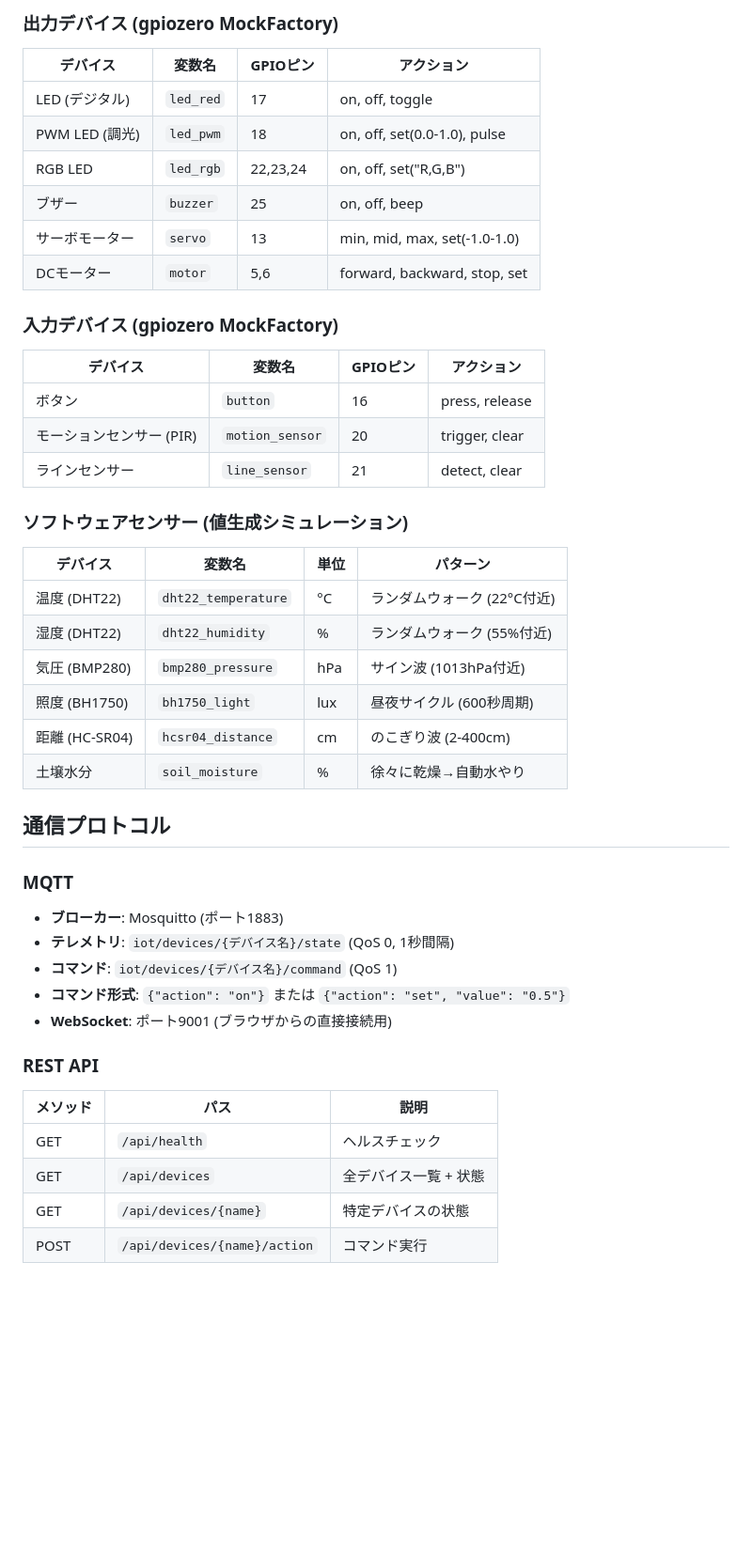
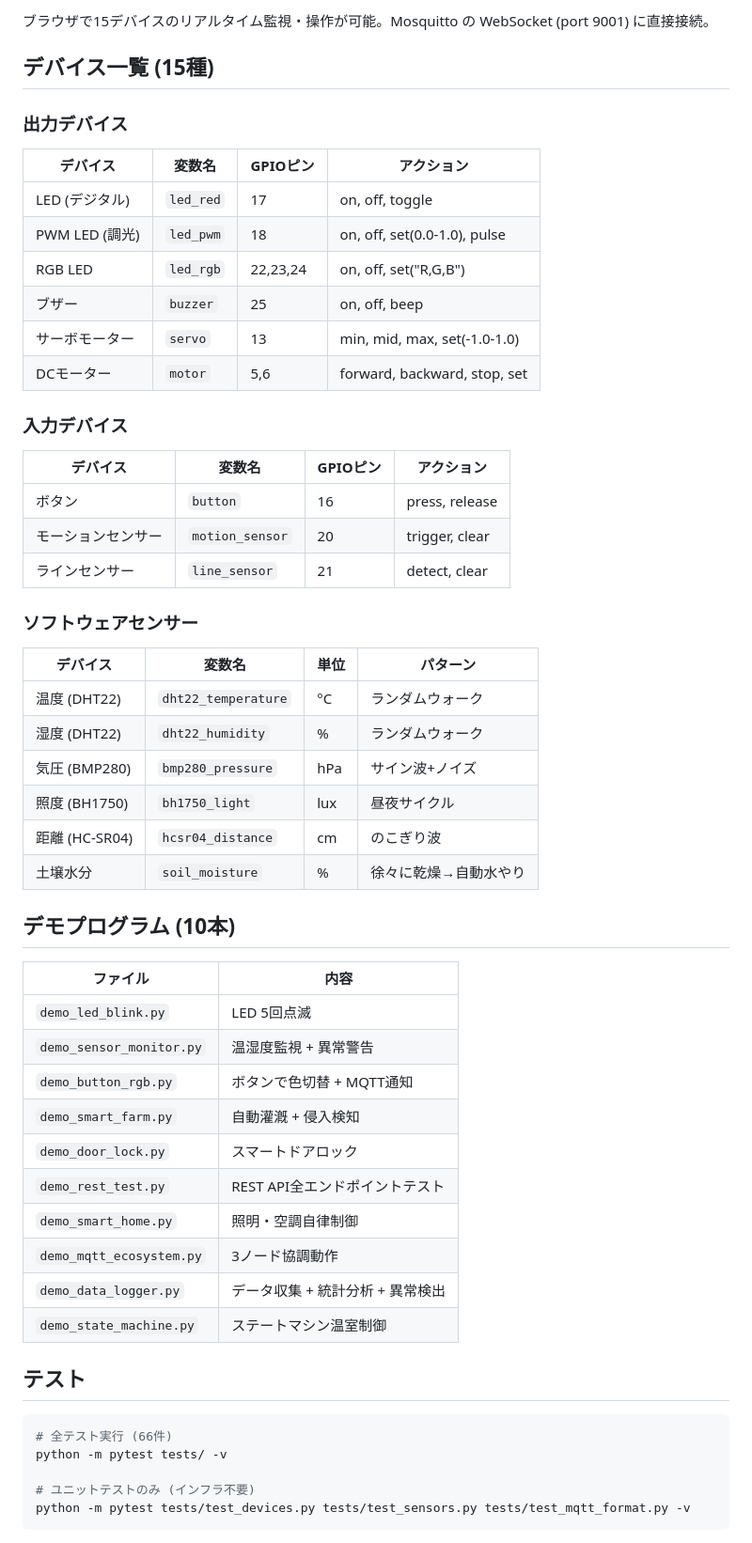
Before and after one commit to gamasenninn/raspi-iot-sim, a Markdown page: README.md, the part around one of its changes. Shown at 94% size. Drawn GitHub-style; blank space fills up the shorter version.

````diff
--- a/README.md
+++ b/README.md
@@ -185,5 +132,9 @@ bash stop.sh
 
-### 出力デバイス (gpiozero MockFactory)
+ブラウザで15デバイスのリアルタイム監視・操作が可能。Mosquitto の WebSocket (port 9001) に直接接続。
+
+## デバイス一覧 (15種)
+
+### 出力デバイス
 
 | デバイス | 変数名 | GPIOピン | アクション |
 |---------|--------|---------|-----------|
@@ -194,41 +145,47 @@ bash stop.sh
 | サーボモーター | `servo` | 13 | min, mid, max, set(-1.0-1.0) |
 | DCモーター | `motor` | 5,6 | forward, backward, stop, set |
 
-### 入力デバイス (gpiozero MockFactory)
+### 入力デバイス
 
 | デバイス | 変数名 | GPIOピン | アクション |
 |---------|--------|---------|-----------|
 | ボタン | `button` | 16 | press, release |
-| モーションセンサー (PIR) | `motion_sensor` | 20 | trigger, clear |
+| モーションセンサー | `motion_sensor` | 20 | trigger, clear |
 | ラインセンサー | `line_sensor` | 21 | detect, clear |
 
-### ソフトウェアセンサー (値生成シミュレーション)
+### ソフトウェアセンサー
 
 | デバイス | 変数名 | 単位 | パターン |
 |---------|--------|-----|---------|
-| 温度 (DHT22) | `dht22_temperature` | °C | ランダムウォーク (22°C付近) |
-| 湿度 (DHT22) | `dht22_humidity` | % | ランダムウォーク (55%付近) |
-| 気圧 (BMP280) | `bmp280_pressure` | hPa | サイン波 (1013hPa付近) |
-| 照度 (BH1750) | `bh1750_light` | lux | 昼夜サイクル (600秒周期) |
-| 距離 (HC-SR04) | `hcsr04_distance` | cm | のこぎり波 (2-400cm) |
+| 温度 (DHT22) | `dht22_temperature` | °C | ランダムウォーク |
+| 湿度 (DHT22) | `dht22_humidity` | % | ランダムウォーク |
+| 気圧 (BMP280) | `bmp280_pressure` | hPa | サイン波+ノイズ |
+| 照度 (BH1750) | `bh1750_light` | lux | 昼夜サイクル |
+| 距離 (HC-SR04) | `hcsr04_distance` | cm | のこぎり波 |
 | 土壌水分 | `soil_moisture` | % | 徐々に乾燥→自動水やり |
 
-## 通信プロトコル
+## デモプログラム (10本)
 
-### MQTT
+| ファイル | 内容 |
+|---------|------|
+| `demo_led_blink.py` | LED 5回点滅 |
+| `demo_sensor_monitor.py` | 温湿度監視 + 異常警告 |
+| `demo_button_rgb.py` | ボタンで色切替 + MQTT通知 |
+| `demo_smart_farm.py` | 自動灌漑 + 侵入検知 |
+| `demo_door_lock.py` | スマートドアロック |
+| `demo_rest_test.py` | REST API全エンドポイントテスト |
+| `demo_smart_home.py` | 照明・空調自律制御 |
+| `demo_mqtt_ecosystem.py` | 3ノード協調動作 |
+| `demo_data_logger.py` | データ収集 + 統計分析 + 異常検出 |
+| `demo_state_machine.py` | ステートマシン温室制御 |
 
-- **ブローカー**: Mosquitto (ポート1883)
-- **テレメトリ**: `iot/devices/{デバイス名}/state` (QoS 0, 1秒間隔)
-- **コマンド**: `iot/devices/{デバイス名}/command` (QoS 1)
-- **コマンド形式**: `{"action": "on"}` または `{"action": "set", "value": "0.5"}`
-- **WebSocket**: ポート9001 (ブラウザからの直接接続用)
+## テスト
 
-### REST API
+```powershell
+# 全テスト実行 (66件)
+python -m pytest tests/ -v
 
-| メソッド | パス | 説明 |
-|---------|------|------|
-| GET | `/api/health` | ヘルスチェック |
-| GET | `/api/devices` | 全デバイス一覧 + 状態 |
-| GET | `/api/devices/{name}` | 特定デバイスの状態 |
-| POST | `/api/devices/{name}/action` | コマンド実行 |
+# ユニットテストのみ (インフラ不要)
+python -m pytest tests/test_devices.py tests/test_sensors.py tests/test_mqtt_format.py -v
+```
 
````
Also changed, not shown: other parts of README.md (+100 -160 lines).
